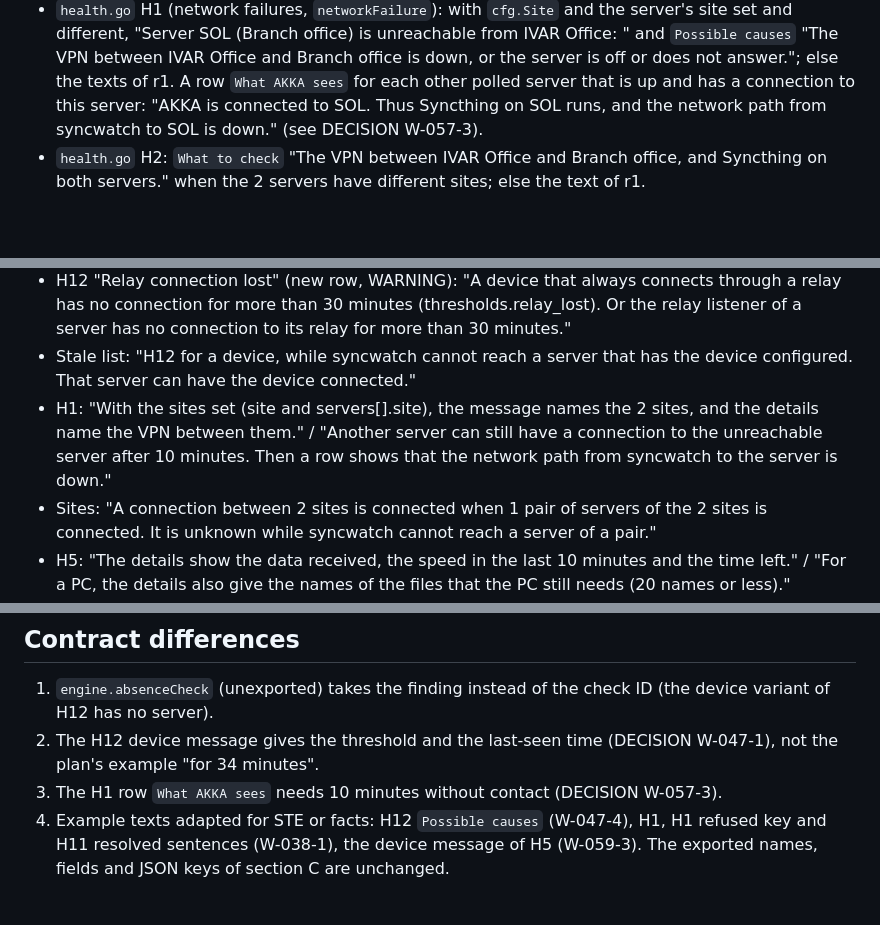
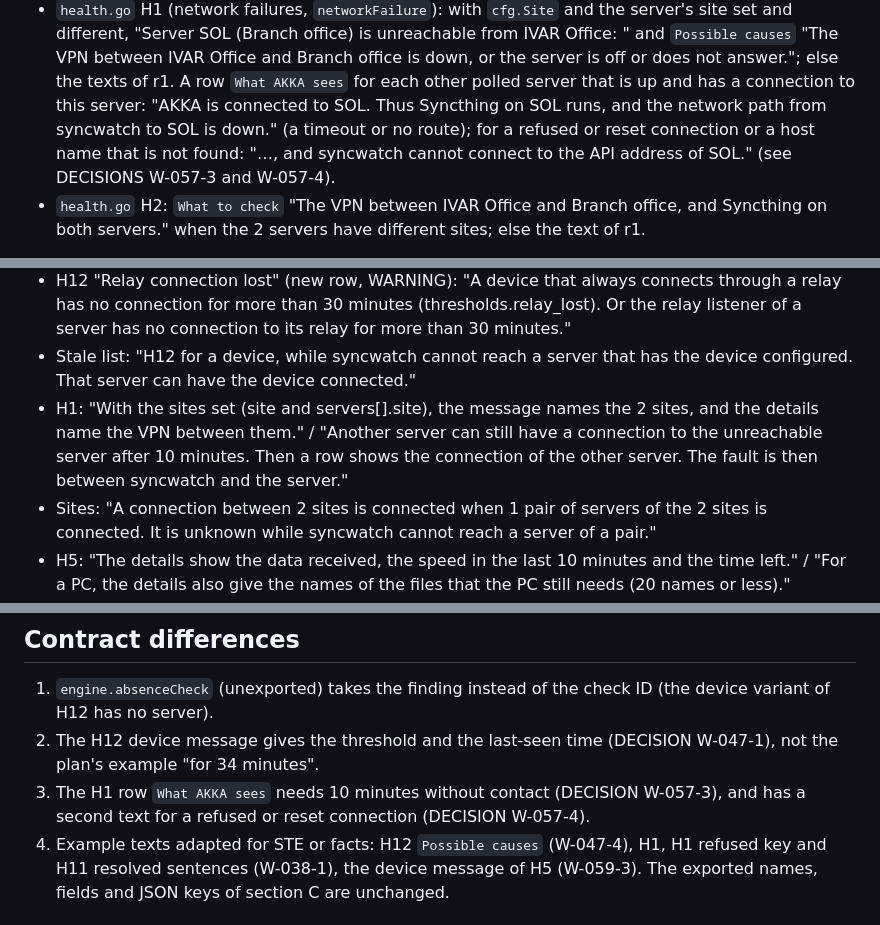
Before and after one commit to ivarstudios/syncwatch, a Markdown page: docs/changes/r2-2.md, 3 parts joined by grey strips. Drawn GitHub-style; blank space fills up the shorter version.

```diff
--- a/docs/changes/r2-2.md
+++ b/docs/changes/r2-2.md
@@ -145,7 +148,8 @@ back). Live: see the table.
   (Branch office) is unreachable from IVAR Office: <error>" and `Possible causes` "The VPN between IVAR Office and Branch office
   is down, or the server is off or does not answer."; else the texts of r1. A row `What AKKA sees` for each other polled server
   that is up and has a connection to this server: "AKKA is connected to SOL. Thus Syncthing on SOL runs, and the network path
-  from syncwatch to SOL is down." (see DECISION W-057-3).
+  from syncwatch to SOL is down." (a timeout or no route); for a refused or reset connection or a host name that is not found:
+  "…, and syncwatch cannot connect to the API address of SOL." (see DECISIONS W-057-3 and W-057-4).
 - `health.go` H2: `What to check` "The VPN between IVAR Office and Branch office, and Syncthing on both servers." when the 2
   servers have different sites; else the text of r1.
 
@@ -323,8 +332,8 @@ inside`. Advice only under `Possible causes`, `What to check`, `What to do`; dev
 - Stale list: "H12 for a device, while syncwatch cannot reach a server that has the device configured. That server can have the
   device connected."
 - H1: "With the sites set (site and servers[].site), the message names the 2 sites, and the details name the VPN between them."
-  / "Another server can still have a connection to the unreachable server after 10 minutes. Then a row shows that the network
-  path from syncwatch to the server is down."
+  / "Another server can still have a connection to the unreachable server after 10 minutes. Then a row shows the connection
+  of the other server. The fault is then between syncwatch and the server."
 - Sites: "A connection between 2 sites is connected when 1 pair of servers of the 2 sites is connected. It is unknown while
   syncwatch cannot reach a server of a pair."
 - H5: "The details show the data received, the speed in the last 10 minutes and the time left." / "For a PC, the details also
@@ -343,7 +352,8 @@ inside`. Advice only under `Possible causes`, `What to check`, `What to do`; dev
 
 1. `engine.absenceCheck` (unexported) takes the finding instead of the check ID (the device variant of H12 has no server).
 2. The H12 device message gives the threshold and the last-seen time (DECISION W-047-1), not the plan's example "for 34 minutes".
-3. The H1 row `What AKKA sees` needs 10 minutes without contact (DECISION W-057-3).
+3. The H1 row `What AKKA sees` needs 10 minutes without contact (DECISION W-057-3), and has a second text for a refused or
+   reset connection (DECISION W-057-4).
 4. Example texts adapted for STE or facts: H12 `Possible causes` (W-047-4), H1, H1 refused key and H11 resolved sentences
    (W-038-1), the device message of H5 (W-059-3). The exported names, fields and JSON keys of section C are unchanged.
 
```
Also changed, not shown: other parts of docs/changes/r2-2.md (+30 -3 lines).
